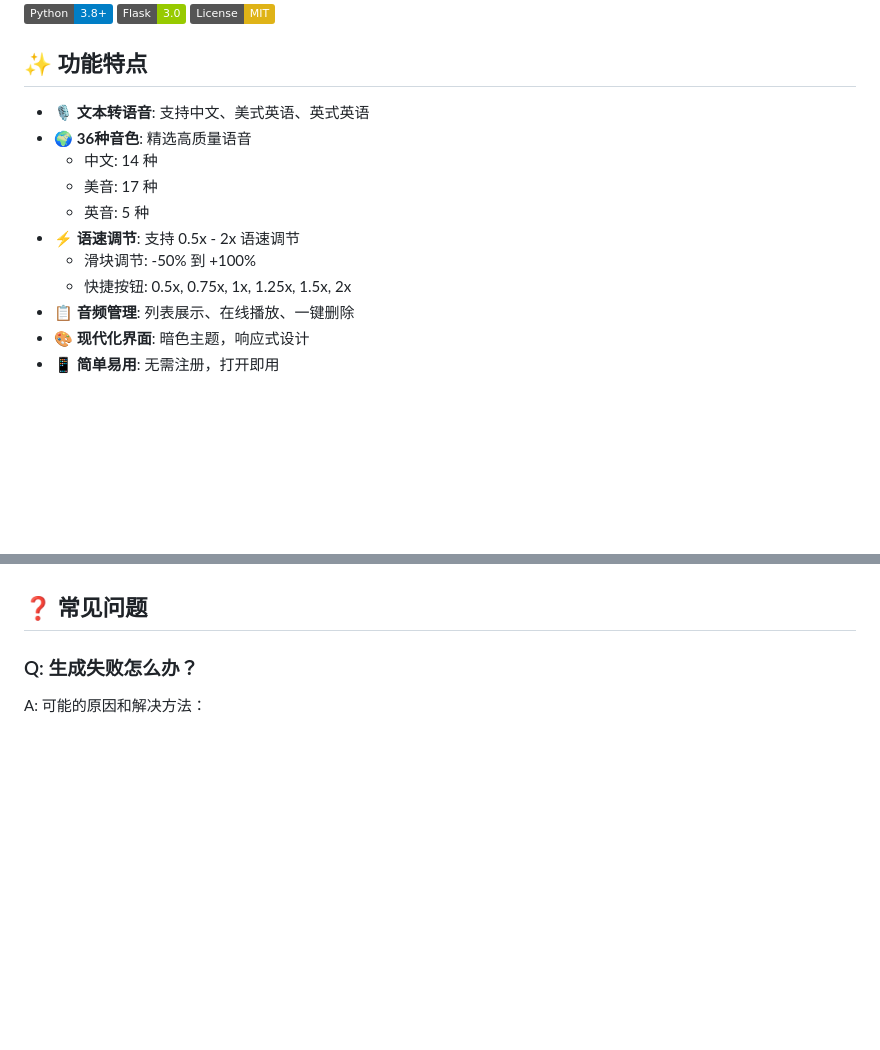
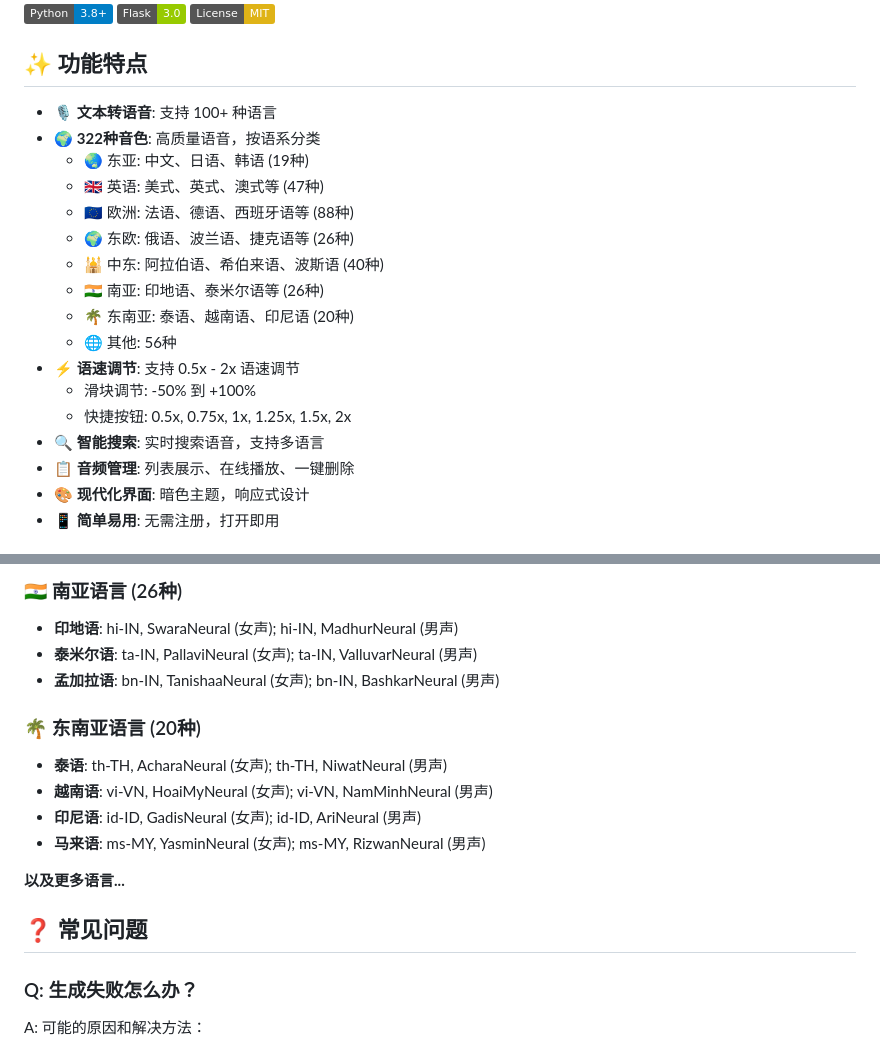
Before and after one commit to power721/web-tts, a Markdown page: README.md, 2 parts joined by grey strips. Rendered like a GitHub page; badges without logos; blank space fills up the shorter version.

```diff
--- a/README.md
+++ b/README.md
@@ -8,14 +8,20 @@
 
 ## ✨ 功能特点
 
-- 🎙️ **文本转语音**: 支持中文、美式英语、英式英语
-- 🌍 **36种音色**: 精选高质量语音
-  - 中文: 14 种
-  - 美音: 17 种
-  - 英音: 5 种
+- 🎙️ **文本转语音**: 支持 100+ 种语言
+- 🌍 **322种音色**: 高质量语音，按语系分类
+  - 🌏 东亚: 中文、日语、韩语 (19种)
+  - 🇬🇧 英语: 美式、英式、澳式等 (47种)
+  - 🇪🇺 欧洲: 法语、德语、西班牙语等 (88种)
+  - 🌍 东欧: 俄语、波兰语、捷克语等 (26种)
+  - 🕌 中东: 阿拉伯语、希伯来语、波斯语 (40种)
+  - 🇮🇳 南亚: 印地语、泰米尔语等 (26种)
+  - 🌴 东南亚: 泰语、越南语、印尼语 (20种)
+  - 🌐 其他: 56种
 - ⚡ **语速调节**: 支持 0.5x - 2x 语速调节
   - 滑块调节: -50% 到 +100%
   - 快捷按钮: 0.5x, 0.75x, 1x, 1.25x, 1.5x, 2x
+- 🔍 **智能搜索**: 实时搜索语音，支持多语言
 - 📋 **音频管理**: 列表展示、在线播放、一键删除
 - 🎨 **现代化界面**: 暗色主题，响应式设计
 - 📱 **简单易用**: 无需注册，打开即用
@@ -161,3 +198,15 @@ curl -X POST http://localhost:5001/api/generate \
+### 🇮🇳 南亚语言 (26种)
+- **印地语**: hi-IN, SwaraNeural (女声); hi-IN, MadhurNeural (男声)
+- **泰米尔语**: ta-IN, PallaviNeural (女声); ta-IN, ValluvarNeural (男声)
+- **孟加拉语**: bn-IN, TanishaaNeural (女声); bn-IN, BashkarNeural (男声)
+
+### 🌴 东南亚语言 (20种)
+- **泰语**: th-TH, AcharaNeural (女声); th-TH, NiwatNeural (男声)
+- **越南语**: vi-VN, HoaiMyNeural (女声); vi-VN, NamMinhNeural (男声)
+- **印尼语**: id-ID, GadisNeural (女声); id-ID, AriNeural (男声)
+- **马来语**: ms-MY, YasminNeural (女声); ms-MY, RizwanNeural (男声)
+
+**以及更多语言...**
 
 ## ❓ 常见问题
 
```
Also changed, not shown: other parts of README.md (+43 -12 lines).
